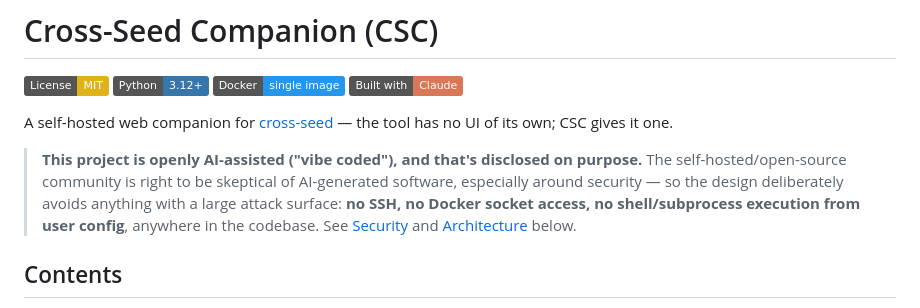
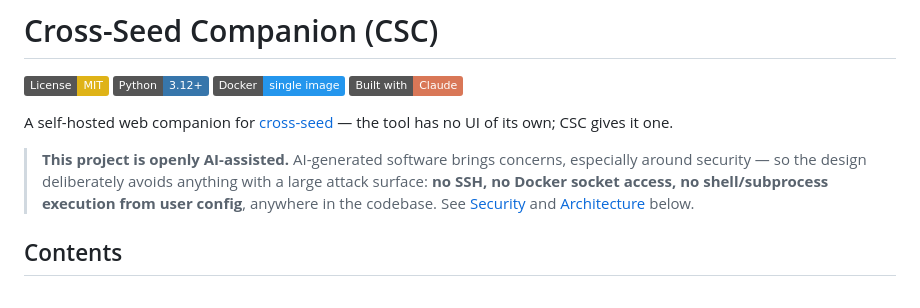
Before and after one commit to exoenjoi/cross-seed-companion, a Markdown page: README.md, the part around the change. Rendered like a GitHub page; badges without logos.

Commit message:
Revise AI assistance and security disclaimer in README
Updated wording to clarify the AI-assisted nature of the project and security considerations.

```diff
--- a/README.md
+++ b/README.md
@@ -7,9 +7,8 @@
 
 A self-hosted web companion for [cross-seed](https://www.cross-seed.org/) — the tool has no UI of its own; CSC gives it one.
 
-> **This project is openly AI-assisted ("vibe coded"), and that's disclosed on purpose.**
-> The self-hosted/open-source community is right to be skeptical of AI-generated
-> software, especially around security — so the design deliberately avoids anything
+> **This project is openly AI-assisted.**
+> AI-generated software brings concerns, especially around security — so the design deliberately avoids anything
 > with a large attack surface: **no SSH, no Docker socket access, no shell/subprocess
 > execution from user config**, anywhere in the codebase. See [Security](#security)
 > and [Architecture](#architecture) below.
```
